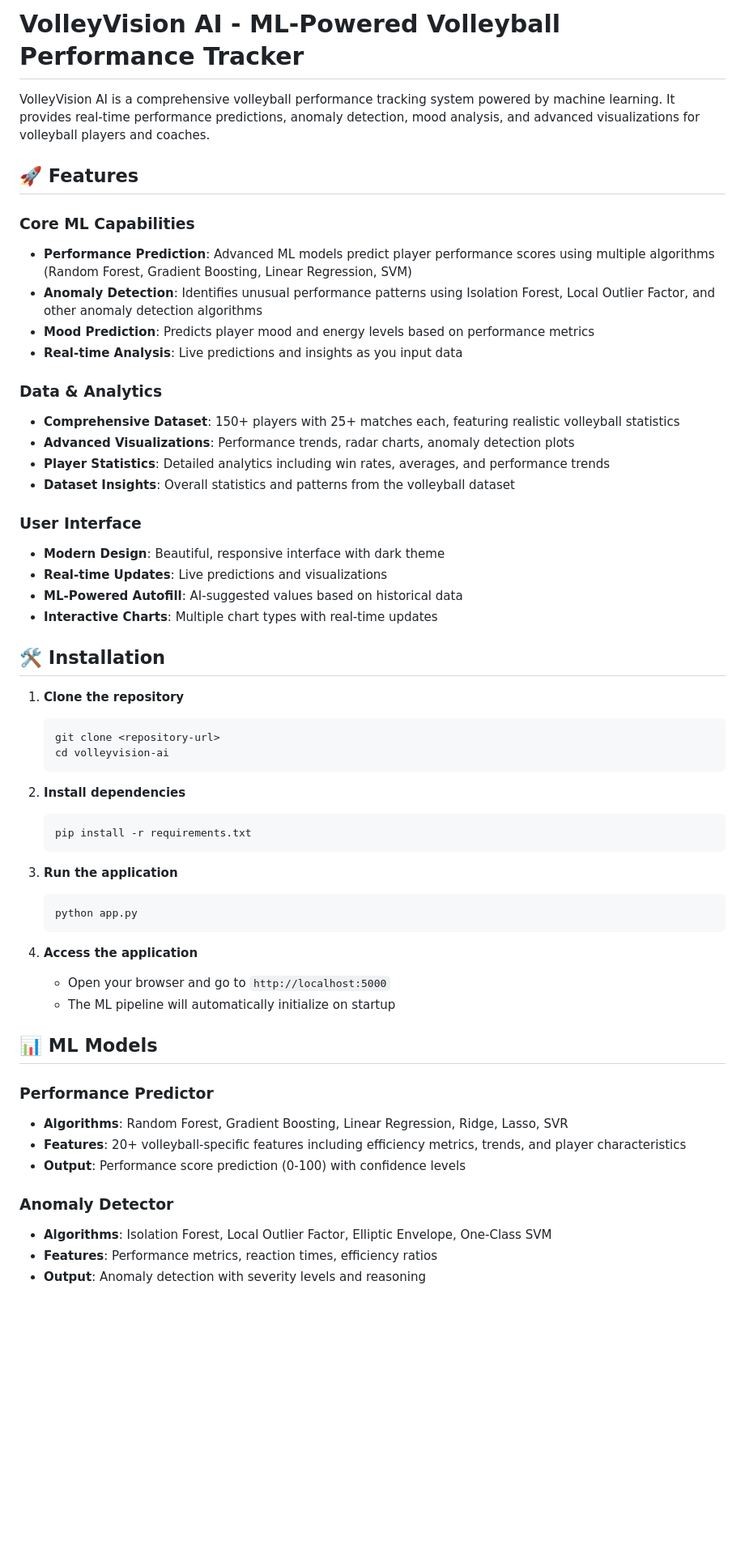
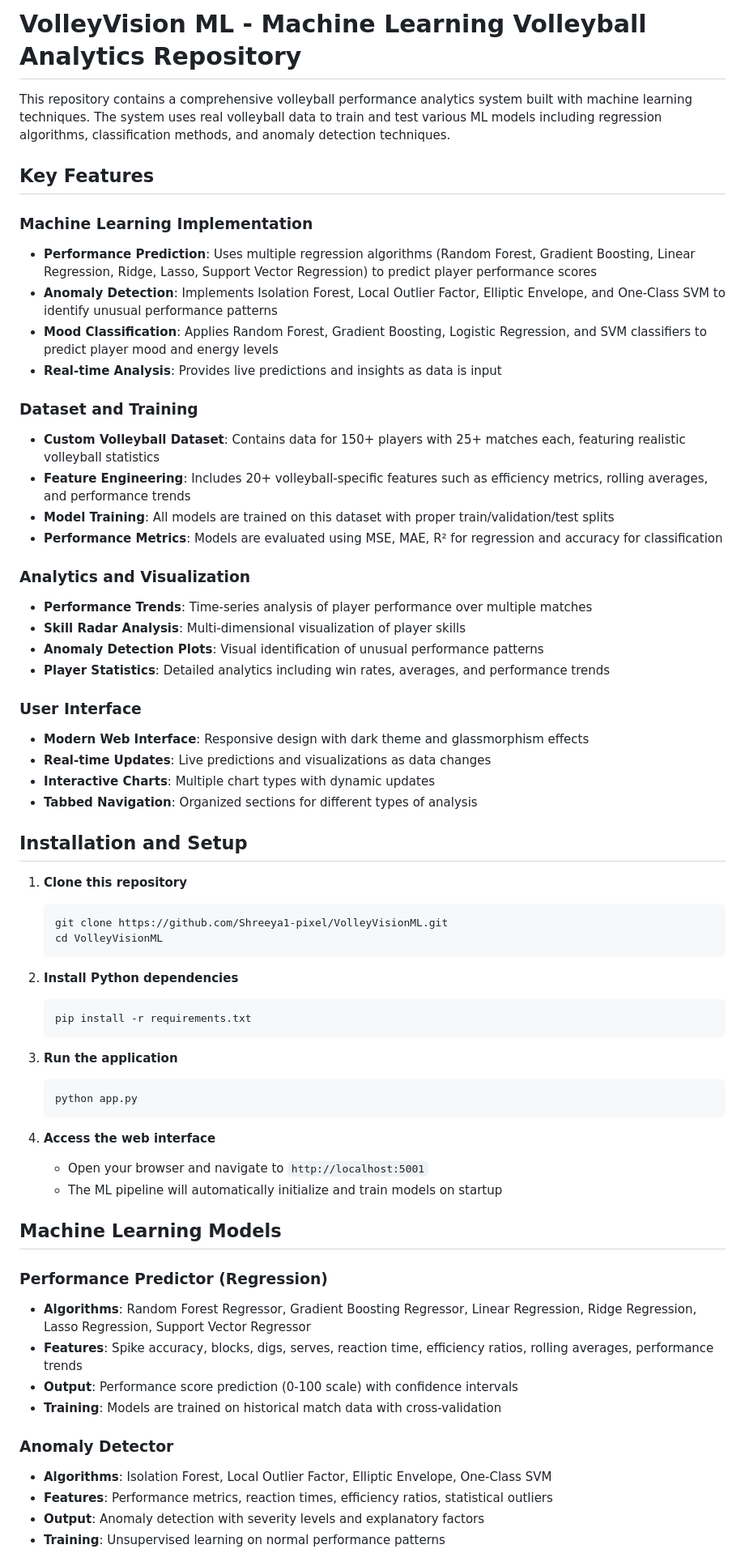
Before and after one commit to Shreeya1-pixel/VolleyVisionML, a Markdown page: README.md, the part around the change printed below. Shown: that part at 81% size. GitHub-like rendering; blank space fills up the shorter version.

````diff
--- a/README.md
+++ b/README.md
@@ -1,36 +1,42 @@
-# VolleyVision AI - ML-Powered Volleyball Performance Tracker
+# VolleyVision ML - Machine Learning Volleyball Analytics Repository
 
-VolleyVision AI is a comprehensive volleyball performance tracking system powered by machine learning. It provides real-time performance predictions, anomaly detection, mood analysis, and advanced visualizations for volleyball players and coaches.
+This repository contains a comprehensive volleyball performance analytics system built with machine learning techniques. The system uses real volleyball data to train and test various ML models including regression algorithms, classification methods, and anomaly detection techniques.
 
-## 🚀 Features
+## Key Features
 
-### Core ML Capabilities
-- **Performance Prediction**: Advanced ML models predict player performance scores using multiple algorithms (Random Forest, Gradient Boosting, Linear Regression, SVM)
-- **Anomaly Detection**: Identifies unusual performance patterns using Isolation Forest, Local Outlier Factor, and other anomaly detection algorithms
-- **Mood Prediction**: Predicts player mood and energy levels based on performance metrics
-- **Real-time Analysis**: Live predictions and insights as you input data
+### Machine Learning Implementation
+- **Performance Prediction**: Uses multiple regression algorithms (Random Forest, Gradient Boosting, Linear Regression, Ridge, Lasso, Support Vector Regression) to predict player performance scores
+- **Anomaly Detection**: Implements Isolation Forest, Local Outlier Factor, Elliptic Envelope, and One-Class SVM to identify unusual performance patterns
+- **Mood Classification**: Applies Random Forest, Gradient Boosting, Logistic Regression, and SVM classifiers to predict player mood and energy levels
+- **Real-time Analysis**: Provides live predictions and insights as data is input
 
-### Data & Analytics
-- **Comprehensive Dataset**: 150+ players with 25+ matches each, featuring realistic volleyball statistics
-- **Advanced Visualizations**: Performance trends, radar charts, anomaly detection plots
+### Dataset and Training
+- **Custom Volleyball Dataset**: Contains data for 150+ players with 25+ matches each, featuring realistic volleyball statistics
+- **Feature Engineering**: Includes 20+ volleyball-specific features such as efficiency metrics, rolling averages, and performance trends
+- **Model Training**: All models are trained on this dataset with proper train/validation/test splits
+- **Performance Metrics**: Models are evaluated using MSE, MAE, R² for regression and accuracy for classification
+
+### Analytics and Visualization
+- **Performance Trends**: Time-series analysis of player performance over multiple matches
+- **Skill Radar Analysis**: Multi-dimensional visualization of player skills
+- **Anomaly Detection Plots**: Visual identification of unusual performance patterns
 - **Player Statistics**: Detailed analytics including win rates, averages, and performance trends
-- **Dataset Insights**: Overall statistics and patterns from the volleyball dataset
 
 ### User Interface
-- **Modern Design**: Beautiful, responsive interface with dark theme
-- **Real-time Updates**: Live predictions and visualizations
-- **ML-Powered Autofill**: AI-suggested values based on historical data
-- **Interactive Charts**: Multiple chart types with real-time updates
+- **Modern Web Interface**: Responsive design with dark theme and glassmorphism effects
+- **Real-time Updates**: Live predictions and visualizations as data changes
+- **Interactive Charts**: Multiple chart types with dynamic updates
+- **Tabbed Navigation**: Organized sections for different types of analysis
 
-## 🛠️ Installation
+## Installation and Setup
 
-1. **Clone the repository**
+1. **Clone this repository**
    ```bash
-   git clone <repository-url>
-   cd volleyvision-ai
+   git clone https://github.com/Shreeya1-pixel/VolleyVisionML.git
+   cd VolleyVisionML
    ```
 
-2. **Install dependencies**
+2. **Install Python dependencies**
    ```bash
    pip install -r requirements.txt
    ```
@@ -40,19 +46,21 @@ VolleyVision AI is a comprehensive volleyball performance tracking system powere
    python app.py
    ```
 
-4. **Access the application**
-   - Open your browser and go to `http://localhost:5000`
-   - The ML pipeline will automatically initialize on startup
+4. **Access the web interface**
+   - Open your browser and navigate to `http://localhost:5001`
+   - The ML pipeline will automatically initialize and train models on startup
 
-## 📊 ML Models
+## Machine Learning Models
 
-### Performance Predictor
-- **Algorithms**: Random Forest, Gradient Boosting, Linear Regression, Ridge, Lasso, SVR
-- **Features**: 20+ volleyball-specific features including efficiency metrics, trends, and player characteristics
-- **Output**: Performance score prediction (0-100) with confidence levels
+### Performance Predictor (Regression)
+- **Algorithms**: Random Forest Regressor, Gradient Boosting Regressor, Linear Regression, Ridge Regression, Lasso Regression, Support Vector Regressor
+- **Features**: Spike accuracy, blocks, digs, serves, reaction time, efficiency ratios, rolling averages, performance trends
+- **Output**: Performance score prediction (0-100 scale) with confidence intervals
+- **Training**: Models are trained on historical match data with cross-validation
 
 ### Anomaly Detector
 - **Algorithms**: Isolation Forest, Local Outlier Factor, Elliptic Envelope, One-Class SVM
-- **Features**: Performance metrics, reaction times, efficiency ratios
-- **Output**: Anomaly detection with severity levels and reasoning
+- **Features**: Performance metrics, reaction times, efficiency ratios, statistical outliers
+- **Output**: Anomaly detection with severity levels and explanatory factors
+- **Training**: Unsupervised learning on normal performance patterns
 
````
Also changed, not shown: other parts of README.md (+81 -80 lines).
